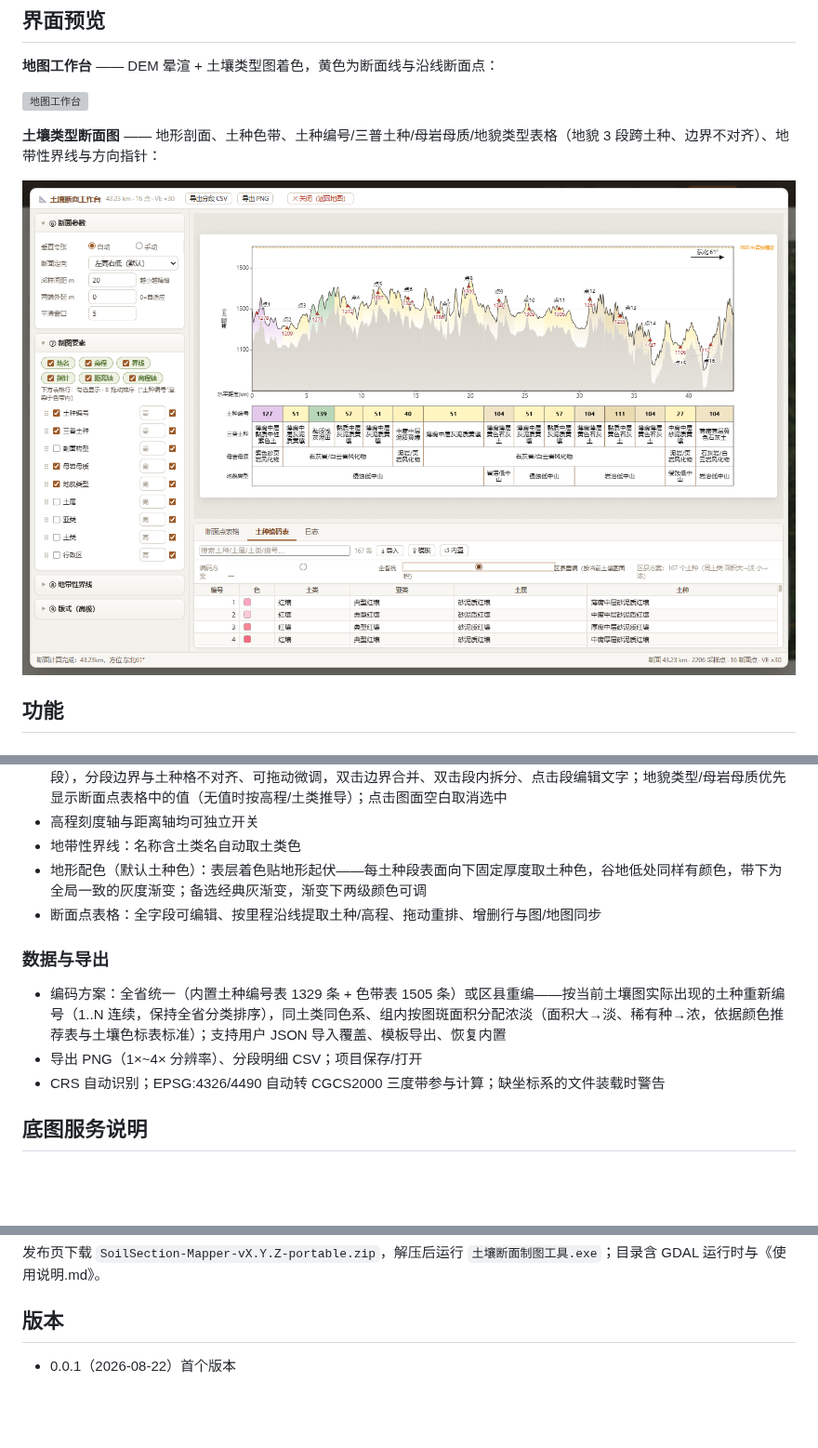
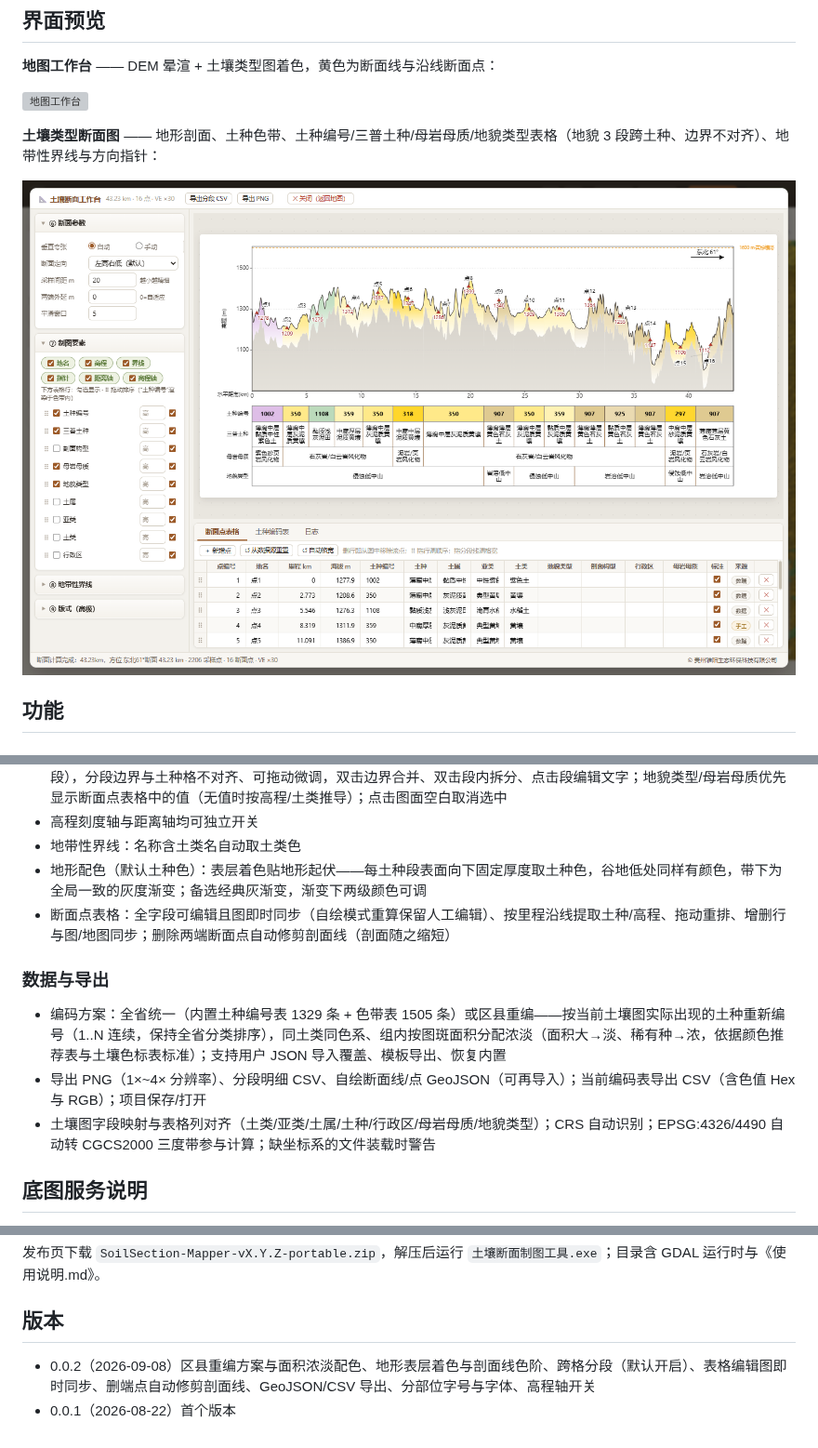
Before and after one commit to runker54/soil-section-mapper, a Markdown page: README.md, 3 parts joined by grey strips. Shown at 93% size. GitHub-like rendering; pictures changed too: screenshots/section-figure.png; blank space fills up the shorter version; grey boxes are pictures that could not be loaded.

Commit message:
release v0.0.2：表格编辑图即时同步（manual 回填）、删端点自动修剪剖面线、导出断面线点 GeoJSON、字段映射对齐表格列（含地貌类型）、编码表 CSV 导出（Hex+RGB）、分部位字号与字体、表层色带厚度与剖面线色阶、区县重编方案、高程轴开关、页脚与地图页公司署名（贵州雏阳生态环保科技有限公司）；README 中英文与截图更新

```diff
--- a/README.md
+++ b/README.md
@@ -33,12 +33,12 @@
 - 高程刻度轴与距离轴均可独立开关
 - 地带性界线：名称含土类名自动取土类色
 - 地形配色（默认土种色）：表层着色贴地形起伏——每土种段表面向下固定厚度取土种色，谷地低处同样有颜色，带下为全局一致的灰度渐变；备选经典灰渐变，渐变下两级颜色可调
-- 断面点表格：全字段可编辑、按里程沿线提取土种/高程、拖动重排、增删行与图/地图同步
+- 断面点表格：全字段可编辑且图即时同步（自绘模式重算保留人工编辑）、按里程沿线提取土种/高程、拖动重排、增删行与图/地图同步；删除两端断面点自动修剪剖面线（剖面随之缩短）
 
 ### 数据与导出
 - 编码方案：全省统一（内置土种编号表 1329 条 + 色带表 1505 条）或区县重编——按当前土壤图实际出现的土种重新编号（1..N 连续，保持全省分类排序），同土类同色系、组内按图斑面积分配浓淡（面积大→淡、稀有种→浓，依据颜色推荐表与土壤色标表标准）；支持用户 JSON 导入覆盖、模板导出、恢复内置
-- 导出 PNG（1×~4× 分辨率）、分段明细 CSV；项目保存/打开
-- CRS 自动识别；EPSG:4326/4490 自动转 CGCS2000 三度带参与计算；缺坐标系的文件装载时警告
+- 导出 PNG（1×~4× 分辨率）、分段明细 CSV、自绘断面线/点 GeoJSON（可再导入）；当前编码表导出 CSV（含色值 Hex 与 RGB）；项目保存/打开
+- 土壤图字段映射与表格列对齐（土类/亚类/土属/土种/行政区/母岩母质/地貌类型）；CRS 自动识别；EPSG:4326/4490 自动转 CGCS2000 三度带参与计算；缺坐标系的文件装载时警告
 
 ## 底图服务说明
 
@@ -86,4 +86,5 @@ cargo run --release --bin fulltest  # 后端 20 项自测
 
 ## 版本
 
+- 0.0.2（2026-09-08）区县重编方案与面积浓淡配色、地形表层着色与剖面线色阶、跨格分段（默认开启）、表格编辑图即时同步、删端点自动修剪剖面线、GeoJSON/CSV 导出、分部位字号与字体、高程轴开关
 - 0.0.1（2026-08-22）首个版本
```
Also changed, not shown: README.en.md (+4 -3 lines), 9 other files.
